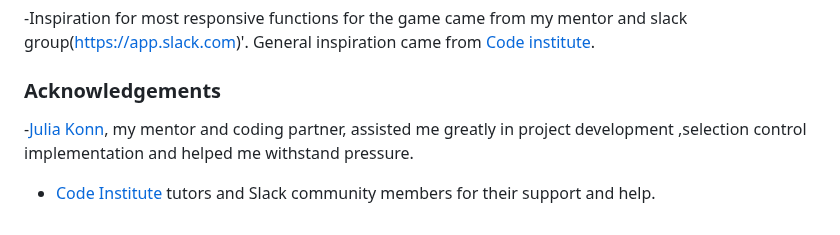
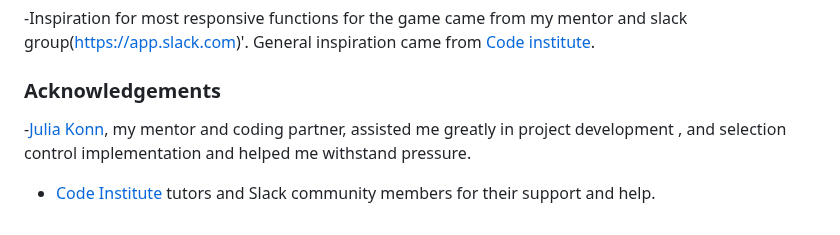
Before and after one commit to tkodimac/power_memory_java, a Markdown page: README.md, the part around the change. Rendered like a GitHub page.

```diff
--- a/README.md
+++ b/README.md
@@ -125,5 +125,5 @@ General inspiration came from [Code institute](https://codeinstitute.net).
 
 ### Acknowledgements
 
--[Julia Konn](https://github.com/IuliiaKonovalova), my mentor and coding partner, assisted me greatly in project development ,selection control implementation and helped me withstand pressure.
+-[Julia Konn](https://github.com/IuliiaKonovalova), my mentor and coding partner, assisted me greatly in project development , and selection control implementation and helped me withstand pressure.
 - [Code Institute](https://codeinstitute.net/) tutors and Slack community members for their support and help.
```
